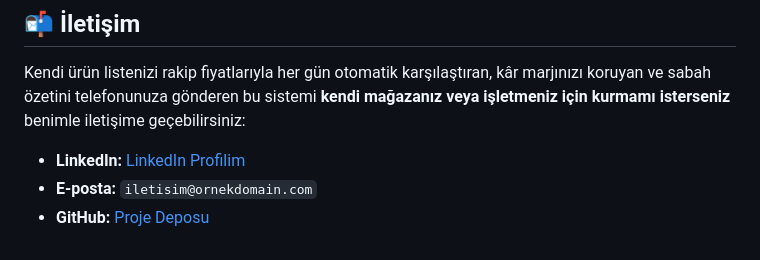
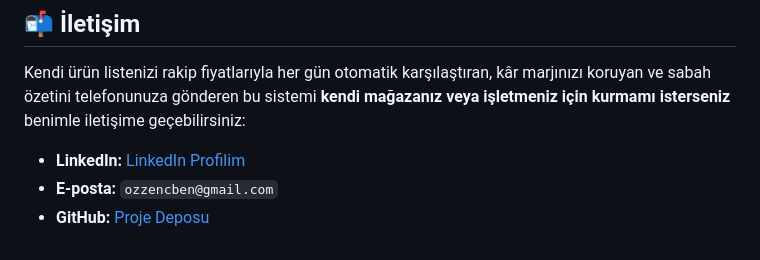
Before and after one commit to ozzencben/fiyat-takip-sistemi, a Markdown page: README.md, the part around the change. GitHub-like rendering.

Commit message:
README.md içindeki email duzenlendı

```diff
--- a/README.md
+++ b/README.md
@@ -171,5 +171,5 @@ class YeniRakipAdapter(BaseAdapter):
 Kendi ürün listenizi rakip fiyatlarıyla her gün otomatik karşılaştıran, kâr marjınızı koruyan ve sabah özetini telefonunuza gönderen bu sistemi **kendi mağazanız veya işletmeniz için kurmamı isterseniz** benimle iletişime geçebilirsiniz:
 
 - **LinkedIn:** [LinkedIn Profilim](https://www.linkedin.com/)
-- **E-posta:** `iletisim@ornekdomain.com`
+- **E-posta:** `ozzencben@gmail.com`
 - **GitHub:** [Proje Deposu](https://github.com/)
```
